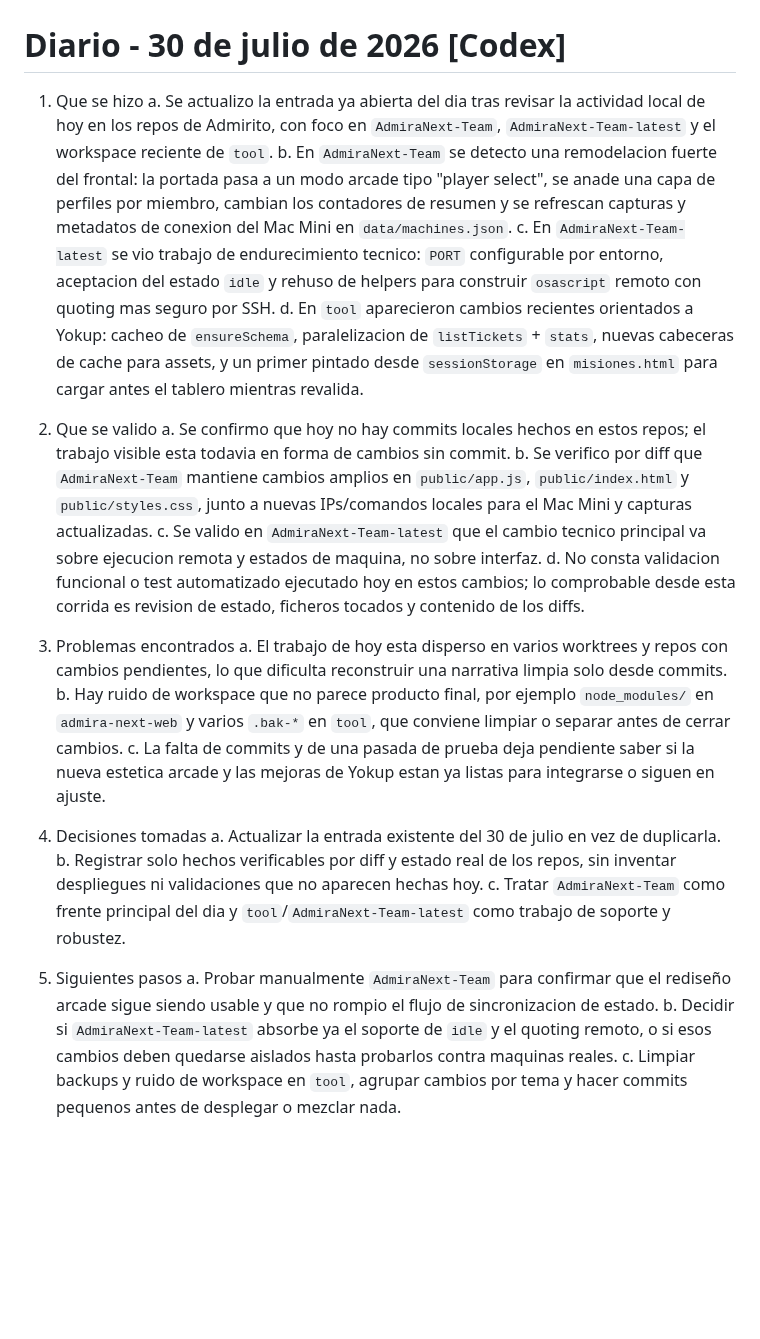
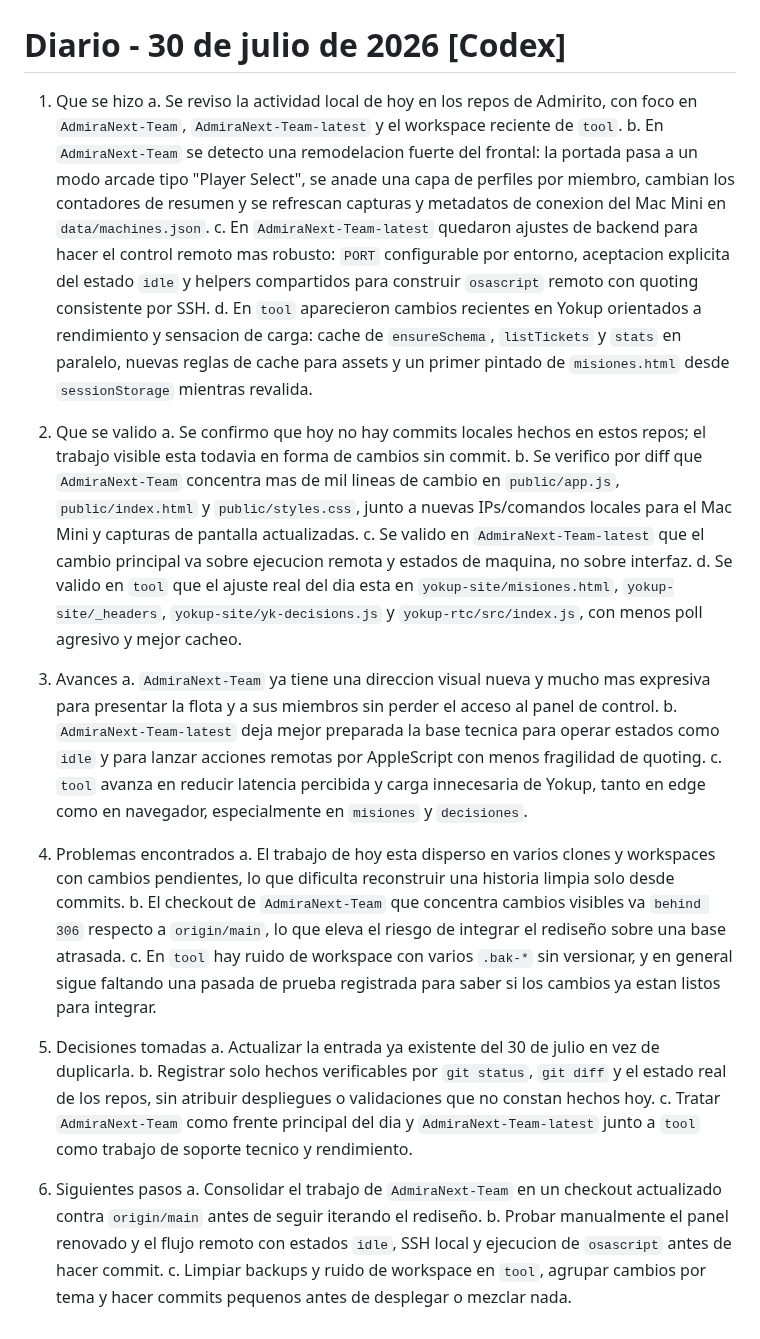
Before and after one commit to csilvasantin/18.-diario, a Markdown page: 2026-07-30.md, the part around the change. Rendered like a GitHub page; blank space fills up the shorter version.

Commit message:
Refina diario 2026-07-30 [Codex]

```diff
--- a/2026-07-30.md
+++ b/2026-07-30.md
@@ -1,28 +1,33 @@
 # Diario - 30 de julio de 2026 [Codex]
 
 1. Que se hizo
-   a. Se actualizo la entrada ya abierta del dia tras revisar la actividad local de hoy en los repos de Admirito, con foco en `AdmiraNext-Team`, `AdmiraNext-Team-latest` y el workspace reciente de `tool`.
-   b. En `AdmiraNext-Team` se detecto una remodelacion fuerte del frontal: la portada pasa a un modo arcade tipo "player select", se anade una capa de perfiles por miembro, cambian los contadores de resumen y se refrescan capturas y metadatos de conexion del Mac Mini en `data/machines.json`.
-   c. En `AdmiraNext-Team-latest` se vio trabajo de endurecimiento tecnico: `PORT` configurable por entorno, aceptacion del estado `idle` y rehuso de helpers para construir `osascript` remoto con quoting mas seguro por SSH.
-   d. En `tool` aparecieron cambios recientes orientados a Yokup: cacheo de `ensureSchema`, paralelizacion de `listTickets` + `stats`, nuevas cabeceras de cache para assets, y un primer pintado desde `sessionStorage` en `misiones.html` para cargar antes el tablero mientras revalida.
+   a. Se reviso la actividad local de hoy en los repos de Admirito, con foco en `AdmiraNext-Team`, `AdmiraNext-Team-latest` y el workspace reciente de `tool`.
+   b. En `AdmiraNext-Team` se detecto una remodelacion fuerte del frontal: la portada pasa a un modo arcade tipo "Player Select", se anade una capa de perfiles por miembro, cambian los contadores de resumen y se refrescan capturas y metadatos de conexion del Mac Mini en `data/machines.json`.
+   c. En `AdmiraNext-Team-latest` quedaron ajustes de backend para hacer el control remoto mas robusto: `PORT` configurable por entorno, aceptacion explicita del estado `idle` y helpers compartidos para construir `osascript` remoto con quoting consistente por SSH.
+   d. En `tool` aparecieron cambios recientes en Yokup orientados a rendimiento y sensacion de carga: cache de `ensureSchema`, `listTickets` y `stats` en paralelo, nuevas reglas de cache para assets y un primer pintado de `misiones.html` desde `sessionStorage` mientras revalida.
 
 2. Que se valido
    a. Se confirmo que hoy no hay commits locales hechos en estos repos; el trabajo visible esta todavia en forma de cambios sin commit.
-   b. Se verifico por diff que `AdmiraNext-Team` mantiene cambios amplios en `public/app.js`, `public/index.html` y `public/styles.css`, junto a nuevas IPs/comandos locales para el Mac Mini y capturas actualizadas.
-   c. Se valido en `AdmiraNext-Team-latest` que el cambio tecnico principal va sobre ejecucion remota y estados de maquina, no sobre interfaz.
-   d. No consta validacion funcional o test automatizado ejecutado hoy en estos cambios; lo comprobable desde esta corrida es revision de estado, ficheros tocados y contenido de los diffs.
+   b. Se verifico por diff que `AdmiraNext-Team` concentra mas de mil lineas de cambio en `public/app.js`, `public/index.html` y `public/styles.css`, junto a nuevas IPs/comandos locales para el Mac Mini y capturas de pantalla actualizadas.
+   c. Se valido en `AdmiraNext-Team-latest` que el cambio principal va sobre ejecucion remota y estados de maquina, no sobre interfaz.
+   d. Se valido en `tool` que el ajuste real del dia esta en `yokup-site/misiones.html`, `yokup-site/_headers`, `yokup-site/yk-decisions.js` y `yokup-rtc/src/index.js`, con menos poll agresivo y mejor cacheo.
 
-3. Problemas encontrados
-   a. El trabajo de hoy esta disperso en varios worktrees y repos con cambios pendientes, lo que dificulta reconstruir una narrativa limpia solo desde commits.
-   b. Hay ruido de workspace que no parece producto final, por ejemplo `node_modules/` en `admira-next-web` y varios `.bak-*` en `tool`, que conviene limpiar o separar antes de cerrar cambios.
-   c. La falta de commits y de una pasada de prueba deja pendiente saber si la nueva estetica arcade y las mejoras de Yokup estan ya listas para integrarse o siguen en ajuste.
+3. Avances
+   a. `AdmiraNext-Team` ya tiene una direccion visual nueva y mucho mas expresiva para presentar la flota y a sus miembros sin perder el acceso al panel de control.
+   b. `AdmiraNext-Team-latest` deja mejor preparada la base tecnica para operar estados como `idle` y para lanzar acciones remotas por AppleScript con menos fragilidad de quoting.
+   c. `tool` avanza en reducir latencia percibida y carga innecesaria de Yokup, tanto en edge como en navegador, especialmente en `misiones` y `decisiones`.
 
-4. Decisiones tomadas
-   a. Actualizar la entrada existente del 30 de julio en vez de duplicarla.
-   b. Registrar solo hechos verificables por diff y estado real de los repos, sin inventar despliegues ni validaciones que no aparecen hechas hoy.
-   c. Tratar `AdmiraNext-Team` como frente principal del dia y `tool`/`AdmiraNext-Team-latest` como trabajo de soporte y robustez.
+4. Problemas encontrados
+   a. El trabajo de hoy esta disperso en varios clones y workspaces con cambios pendientes, lo que dificulta reconstruir una historia limpia solo desde commits.
+   b. El checkout de `AdmiraNext-Team` que concentra cambios visibles va `behind 306` respecto a `origin/main`, lo que eleva el riesgo de integrar el rediseño sobre una base atrasada.
+   c. En `tool` hay ruido de workspace con varios `.bak-*` sin versionar, y en general sigue faltando una pasada de prueba registrada para saber si los cambios ya estan listos para integrar.
 
-5. Siguientes pasos
-   a. Probar manualmente `AdmiraNext-Team` para confirmar que el rediseño arcade sigue siendo usable y que no rompio el flujo de sincronizacion de estado.
-   b. Decidir si `AdmiraNext-Team-latest` absorbe ya el soporte de `idle` y el quoting remoto, o si esos cambios deben quedarse aislados hasta probarlos contra maquinas reales.
+5. Decisiones tomadas
+   a. Actualizar la entrada ya existente del 30 de julio en vez de duplicarla.
+   b. Registrar solo hechos verificables por `git status`, `git diff` y el estado real de los repos, sin atribuir despliegues o validaciones que no constan hechos hoy.
+   c. Tratar `AdmiraNext-Team` como frente principal del dia y `AdmiraNext-Team-latest` junto a `tool` como trabajo de soporte tecnico y rendimiento.
+
+6. Siguientes pasos
+   a. Consolidar el trabajo de `AdmiraNext-Team` en un checkout actualizado contra `origin/main` antes de seguir iterando el rediseño.
+   b. Probar manualmente el panel renovado y el flujo remoto con estados `idle`, SSH local y ejecucion de `osascript` antes de hacer commit.
    c. Limpiar backups y ruido de workspace en `tool`, agrupar cambios por tema y hacer commits pequenos antes de desplegar o mezclar nada.
```
